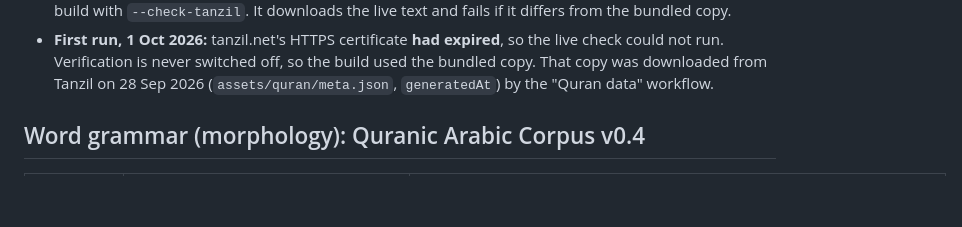
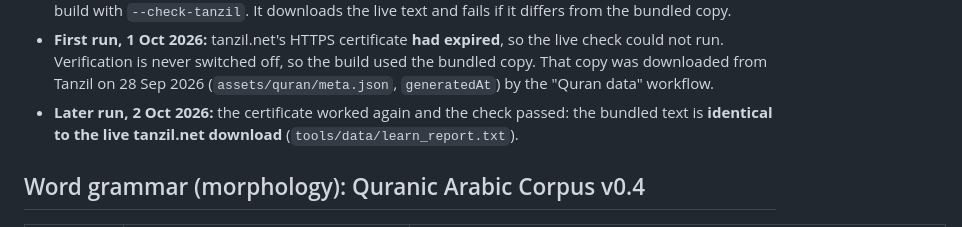
Before and after one commit to ahmedehsanur8-ctrl/ayah-app, a Markdown page: docs/learn_data_sources.md, the part around the change. GitHub-like rendering; blank space fills up the shorter version.

Commit message:
Learn data sources: live Tanzil check passed
Co-Authored-By: Claude Opus 5.5 <noreply@anthropic.com>
Claude-Session: https://claude.ai/code/session_01RASQre5fMpeaKZftYczT8L

```diff
--- a/docs/learn_data_sources.md
+++ b/docs/learn_data_sources.md
@@ -21,6 +21,8 @@ The content DB `assets/learn/learn_content.db` is built by `tools/learn/build_le
   check could not run. Verification is never switched off, so the build used the bundled
   copy. That copy was downloaded from Tanzil on 28 Sep 2026 (`assets/quran/meta.json`,
   `generatedAt`) by the "Quran data" workflow.
+- **Later run, 2 Oct 2026:** the certificate worked again and the check passed: the bundled
+  text is **identical to the live tanzil.net download** (`tools/data/learn_report.txt`).
 
 ## Word grammar (morphology): Quranic Arabic Corpus v0.4
 
```
